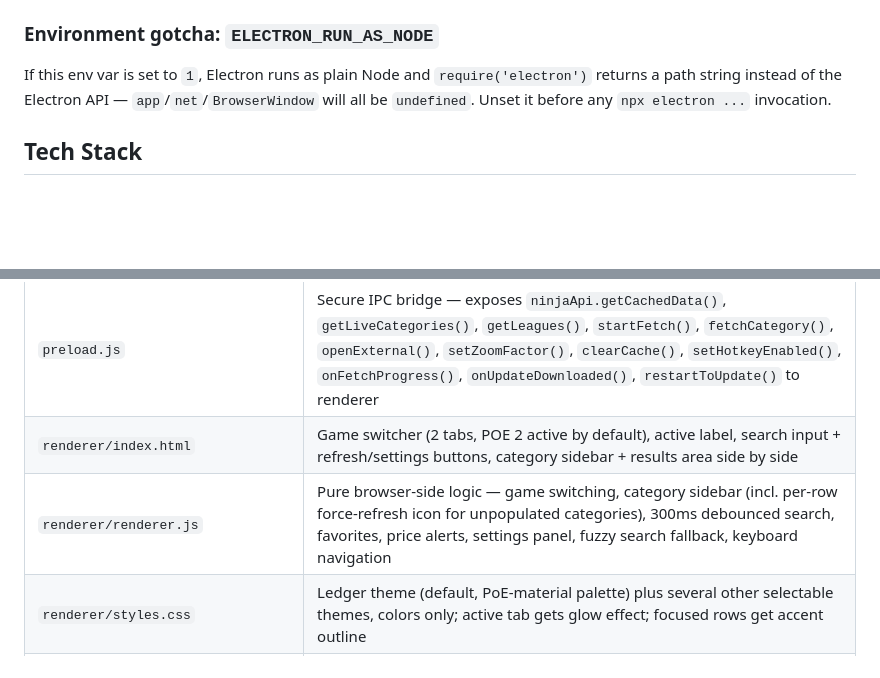
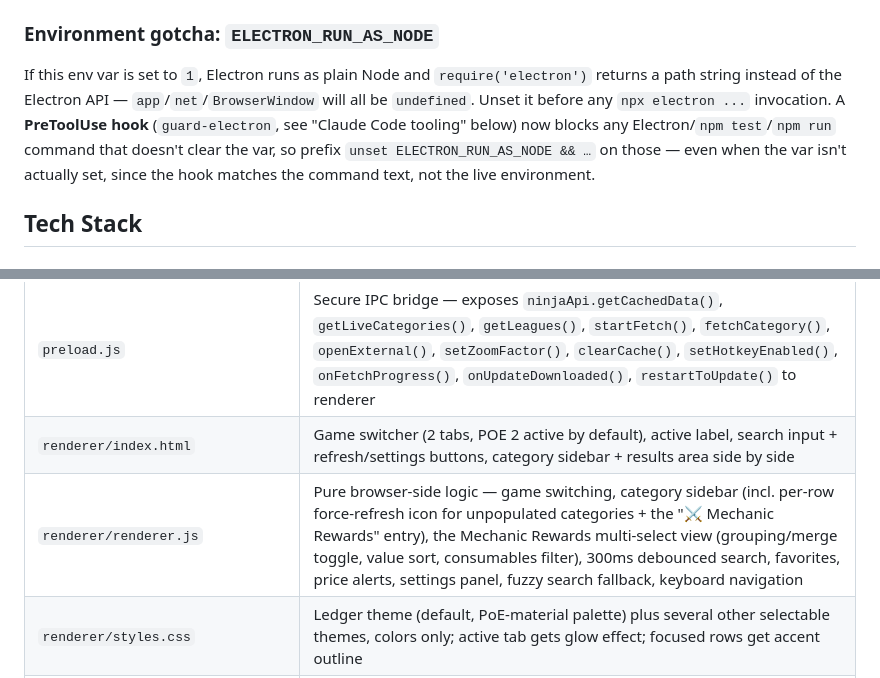
Before and after one commit to anonusername/ninja-quick, a Markdown page: AGENTS.md, 2 parts joined by grey strips. Drawn GitHub-style; blank space fills up the shorter version.

```diff
--- a/AGENTS.md
+++ b/AGENTS.md
@@ -175,7 +176,10 @@ and diff the regenerated `docs/api-endpoints.md`.
 
 If this env var is set to `1`, Electron runs as plain Node and `require('electron')` returns a
 path string instead of the Electron API — `app`/`net`/`BrowserWindow` will all be `undefined`.
-Unset it before any `npx electron ...` invocation.
+Unset it before any `npx electron ...` invocation. A **PreToolUse hook** (`guard-electron`, see
+"Claude Code tooling" below) now blocks any Electron/`npm test`/`npm run` command that doesn't clear
+the var, so prefix `unset ELECTRON_RUN_AS_NODE && …` on those — even when the var isn't actually set,
+since the hook matches the command text, not the live environment.
 
 ## Tech Stack
 
@@ -214,7 +218,7 @@ already in `node_modules` instead of running `npm ci` first.
 | `lib/categories.js` | Committed, curated category map per game — the source of truth on a fresh install; regenerate via `npm run generate-categories` |
 | `preload.js` | Secure IPC bridge — exposes `ninjaApi.getCachedData()`, `getLiveCategories()`, `getLeagues()`, `startFetch()`, `fetchCategory()`, `openExternal()`, `setZoomFactor()`, `clearCache()`, `setHotkeyEnabled()`, `onFetchProgress()`, `onUpdateDownloaded()`, `restartToUpdate()` to renderer |
 | `renderer/index.html` | Game switcher (2 tabs, POE 2 active by default), active label, search input + refresh/settings buttons, category sidebar + results area side by side |
-| `renderer/renderer.js` | Pure browser-side logic — game switching, category sidebar (incl. per-row force-refresh icon for unpopulated categories), 300ms debounced search, favorites, price alerts, settings panel, fuzzy search fallback, keyboard navigation |
+| `renderer/renderer.js` | Pure browser-side logic — game switching, category sidebar (incl. per-row force-refresh icon for unpopulated categories + the "⚔ Mechanic Rewards" entry), the Mechanic Rewards multi-select view (grouping/merge toggle, value sort, consumables filter), 300ms debounced search, favorites, price alerts, settings panel, fuzzy search fallback, keyboard navigation |
 | `renderer/styles.css` | Ledger theme (default, PoE-material palette) plus several other selectable themes, colors only; active tab gets glow effect; focused rows get accent outline |
 | `data/item-descriptions.json` | Committed static item-description data for currency-type categories (see "Item-description tooltips" above) — regenerate with `scripts/discover-currency-descriptions.js` |
 | `lib/mechanic-drops.js` | Loader for the committed mechanic→drops map (Mechanic Rewards view); reads `data/mechanic-drops.json` at require-time, served to the renderer via main.js's `get-mechanic-map` IPC |
```
Also changed, not shown: other parts of AGENTS.md (+40 -2 lines), README.md (+1 -1 lines).
